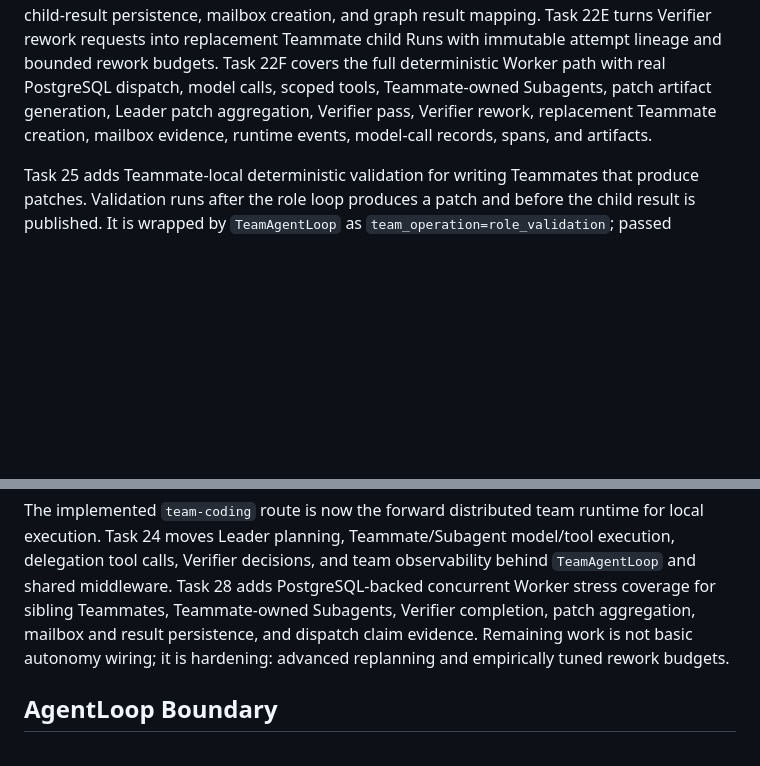
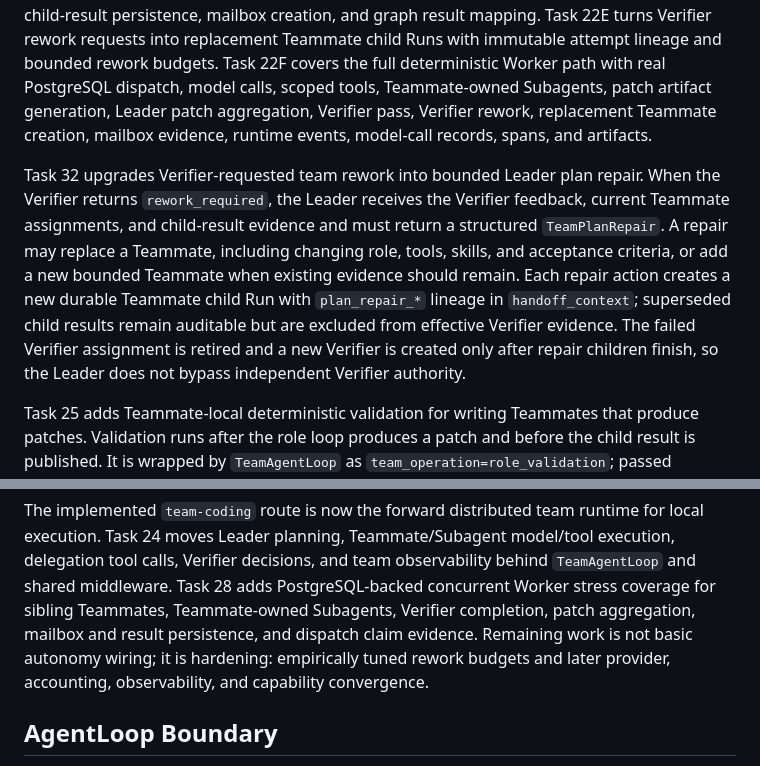
Before and after one commit to JAGGER-L/awesome_agent, a Markdown page: docs/design-docs/agent-team-and-subagents.md, 2 parts joined by grey strips. GitHub-like rendering; blank space fills up the shorter version.

Commit message:
docs: close bounded leader replanning task

```diff
--- a/docs/design-docs/agent-team-and-subagents.md
+++ b/docs/design-docs/agent-team-and-subagents.md
@@ -156,6 +156,18 @@ artifact generation, Leader patch aggregation, Verifier pass, Verifier rework,
 replacement Teammate creation, mailbox evidence, runtime events, model-call
 records, spans, and artifacts.
 
+Task 32 upgrades Verifier-requested team rework into bounded Leader plan
+repair. When the Verifier returns `rework_required`, the Leader receives the
+Verifier feedback, current Teammate assignments, and child-result evidence and
+must return a structured `TeamPlanRepair`. A repair may replace a Teammate,
+including changing role, tools, skills, and acceptance criteria, or add a new
+bounded Teammate when existing evidence should remain. Each repair action
+creates a new durable Teammate child Run with `plan_repair_*` lineage in
+`handoff_context`; superseded child results remain auditable but are excluded
+from effective Verifier evidence. The failed Verifier assignment is retired and
+a new Verifier is created only after repair children finish, so the Leader does
+not bypass independent Verifier authority.
+
 Task 25 adds Teammate-local deterministic validation for writing Teammates that
 produce patches. Validation runs after the role loop produces a patch and before
 the child result is published. It is wrapped by `TeamAgentLoop` as
@@ -187,8 +199,8 @@ observability behind `TeamAgentLoop` and shared middleware. Task 28 adds
 PostgreSQL-backed concurrent Worker stress coverage for sibling Teammates,
 Teammate-owned Subagents, Verifier completion, patch aggregation, mailbox and
 result persistence, and dispatch claim evidence. Remaining work is not basic
-autonomy wiring; it is hardening: advanced replanning and empirically tuned
-rework budgets.
+autonomy wiring; it is hardening: empirically tuned rework budgets and later
+provider, accounting, observability, and capability convergence.
 
 ## AgentLoop Boundary
 
```
Also changed, not shown: docs/project-governance/runtime-roadmap.md (+4 -4 lines), docs/project-governance/tech-debt-tracker.md (+1 -1 lines).
